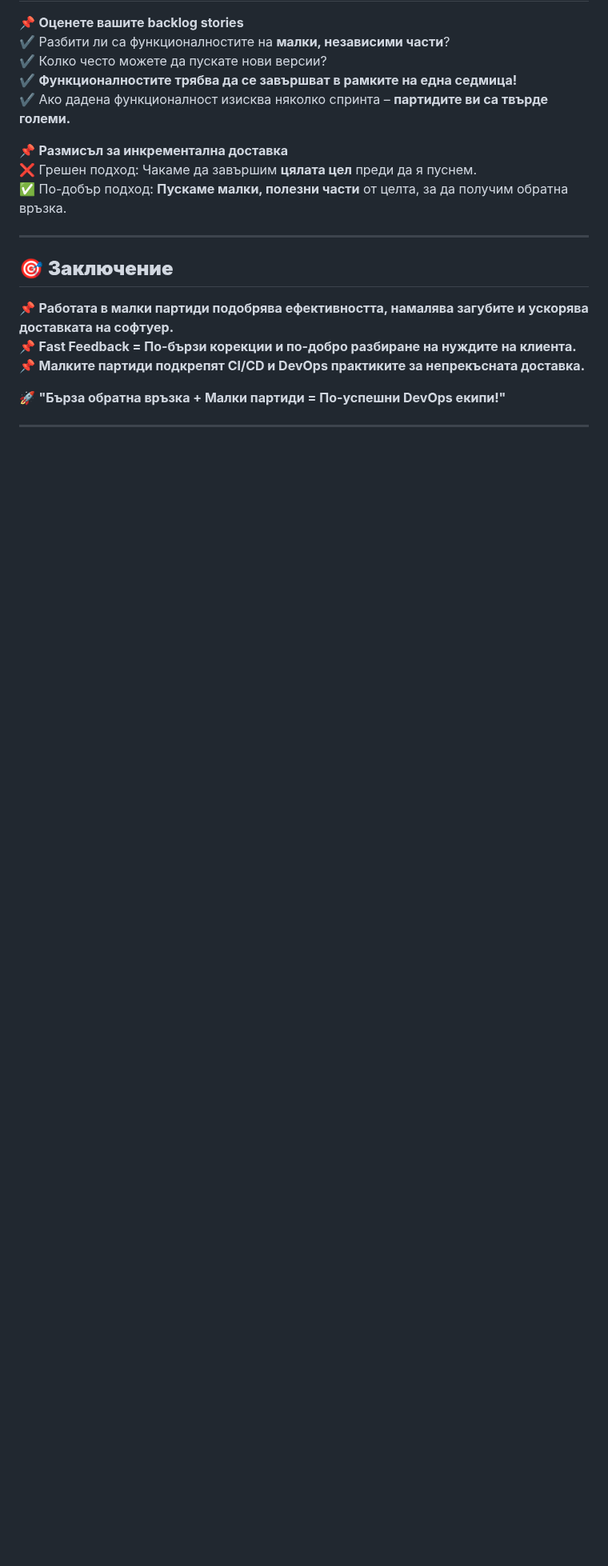
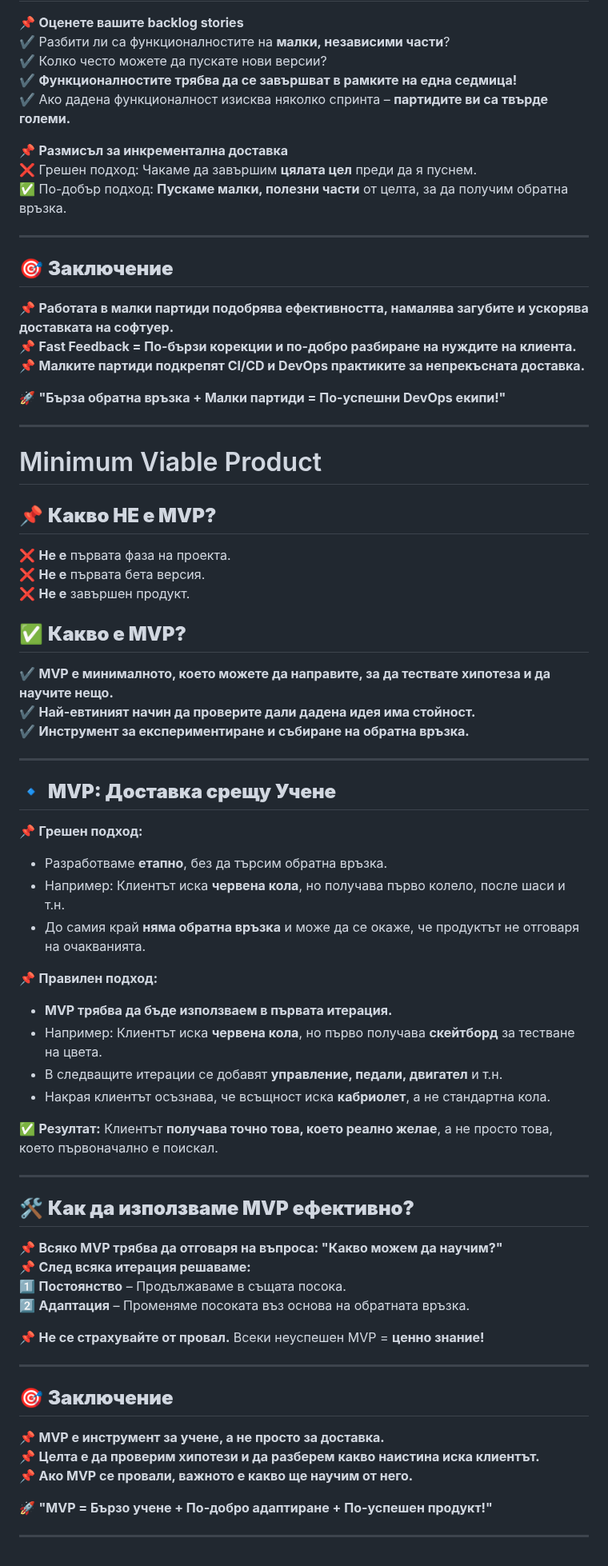
Before and after one commit to HristianBalevski/Software-Engineering-and-DevOps, a Markdown page: Microsoft.md, the part around the change. Shown at 80% size. Drawn GitHub-style; blank space fills up the shorter version.

```diff
--- a/Microsoft.md
+++ b/Microsoft.md
@@ -506,3 +506,52 @@ DevOps започва през **2007 г.**, когато **Patrick Debois** о
 🚀 **"Бърза обратна връзка + Малки партиди = По-успешни DevOps екипи!"**
 
 ---
+
+# Minimum Viable Product
+
+## 📌 **Какво НЕ е MVP?**
+❌ **Не е** първата фаза на проекта.
+❌ **Не е** първата бета версия.
+❌ **Не е** завършен продукт.
+
+## ✅ **Какво е MVP?**
+✔ **MVP е минималното, което можете да направите, за да тествате хипотеза и да научите нещо.**
+✔ **Най-евтиният начин да проверите дали дадена идея има стойност.**
+✔ **Инструмент за експериментиране и събиране на обратна връзка.**
+
+---
+
+## 🔹 **MVP: Доставка срещу Учене**
+📌 **Грешен подход:**
+- Разработваме **етапно**, без да търсим обратна връзка.
+- Например: Клиентът иска **червена кола**, но получава първо колело, после шаси и т.н.
+- До самия край **няма обратна връзка** и може да се окаже, че продуктът не отговаря на очакванията.
+
+📌 **Правилен подход:**
+- **MVP трябва да бъде използваем в първата итерация.**
+- Например: Клиентът иска **червена кола**, но първо получава **скейтборд** за тестване на цвета.
+- В следващите итерации се добавят **управление, педали, двигател** и т.н.
+- Накрая клиентът осъзнава, че всъщност иска **кабриолет**, а не стандартна кола.
+
+✅ **Резултат:** Клиентът **получава точно това, което реално желае**, а не просто това, което първоначално е поискал.
+
+---
+
+## 🛠 **Как да използваме MVP ефективно?**
+📌 **Всяко MVP трябва да отговаря на въпроса: "Какво можем да научим?"**
+📌 **След всяка итерация решаваме:**
+1️⃣ **Постоянство** – Продължаваме в същата посока.
+2️⃣ **Адаптация** – Променяме посоката въз основа на обратната връзка.
+
+📌 **Не се страхувайте от провал.** Всеки неуспешен MVP = **ценно знание!**
+
+---
+
+## 🎯 **Заключение**
+📌 **MVP е инструмент за учене, а не просто за доставка.**
+📌 **Целта е да проверим хипотези и да разберем какво наистина иска клиентът.**
+📌 **Ако MVP се провали, важното е какво ще научим от него.**
+
+🚀 **"MVP = Бързо учене + По-добро адаптиране + По-успешен продукт!"**
+
+---
```
